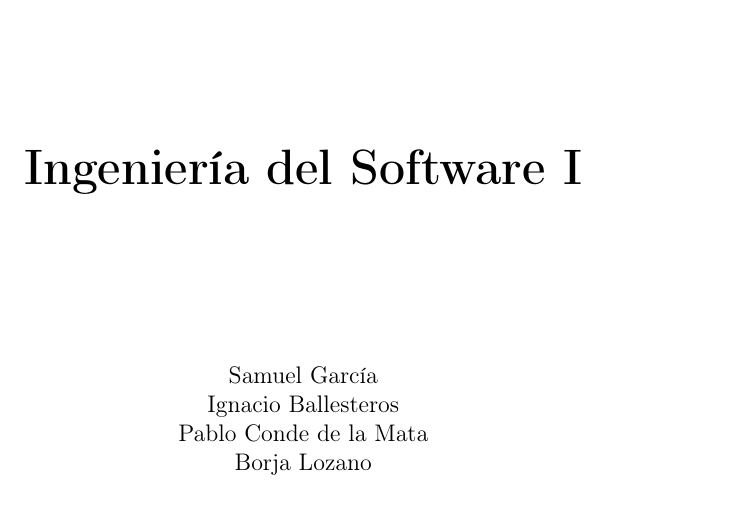
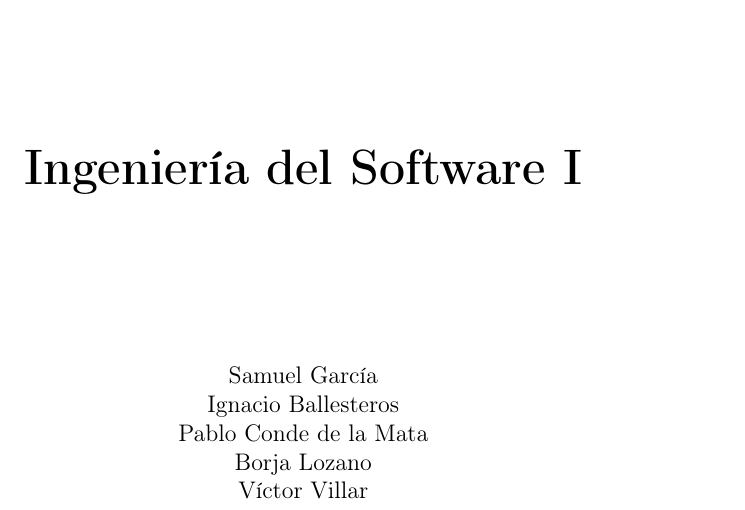
Before and after one commit to ignaciobll/IngenieriaDelSoftware1, a LaTeX document (IS1apuntes.tex): part of page 1 of 60, cut so that both start at the same text. Compiled offline with pdfLaTeX.

Commit message:
commit nada egocéntrico

```diff
--- a/IS1apuntes.tex
+++ b/IS1apuntes.tex
@@ -59,6 +59,7 @@
 		Ignacio Ballesteros \par
                 Pablo Conde de la Mata \par
                 Borja Lozano \par
+                Víctor Villar \par
 	\end{center}
 
 \end{titlepage}\tableofcontents
```
Also changed, not shown: IS1apuntes.pdf.
